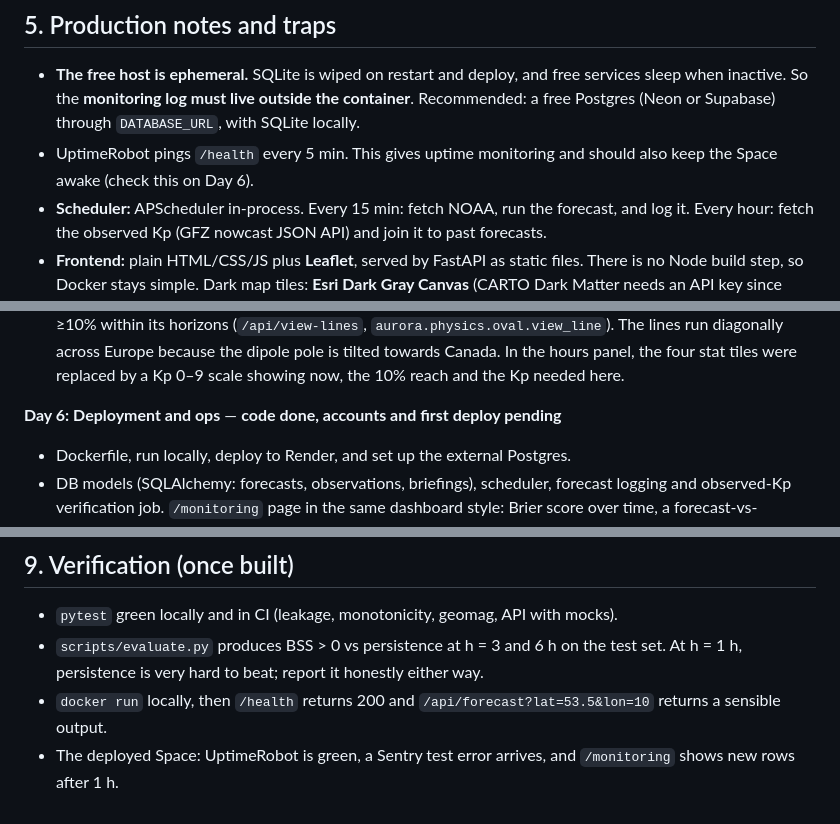
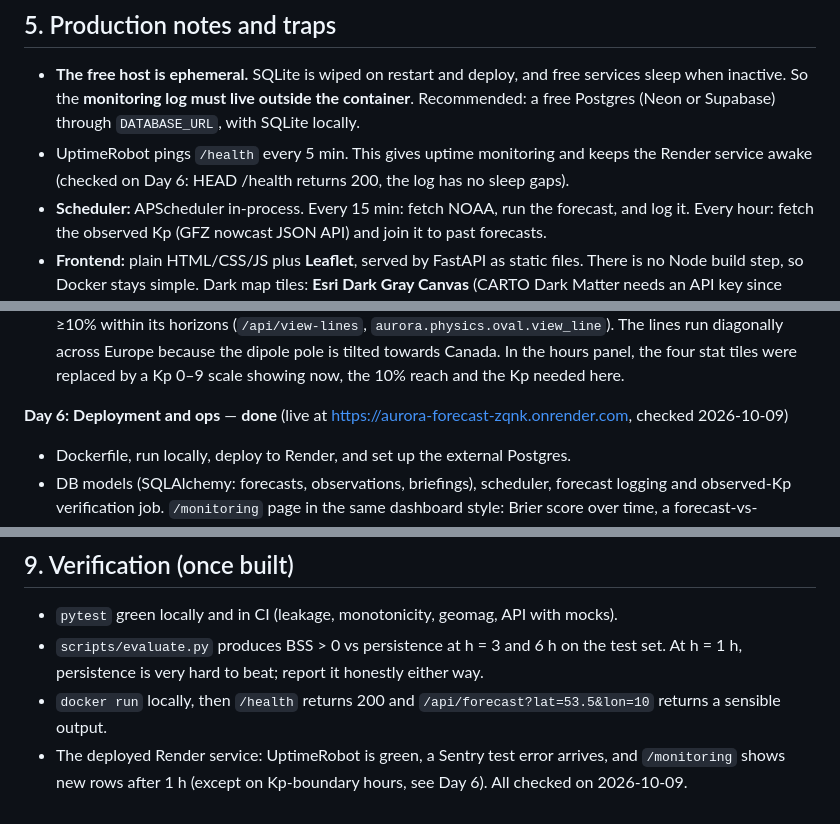
Before and after one commit to beyza1tozman/aurora-forecast, a Markdown page: docs/PLAN.md, 3 parts joined by grey strips. Drawn GitHub-style.

Commit message:
Mark Day 6 done in the plan
Render service, Neon DB, UptimeRobot and Sentry checked on 2026-10-09.

Co-Authored-By: Claude Opus 5.5 <noreply@anthropic.com>

```diff
--- a/docs/PLAN.md
+++ b/docs/PLAN.md
@@ -123,7 +123,7 @@ OMNI is **time-shifted to the bow shock**. NOAA's live feed (`services.swpc.noaa
 ## 5. Production notes and traps
 
 - **The free host is ephemeral.** SQLite is wiped on restart and deploy, and free services sleep when inactive. So the **monitoring log must live outside the container**. Recommended: a free Postgres (Neon or Supabase) through `DATABASE_URL`, with SQLite locally.
-- UptimeRobot pings `/health` every 5 min. This gives uptime monitoring and should also keep the Space awake (check this on Day 6).
+- UptimeRobot pings `/health` every 5 min. This gives uptime monitoring and keeps the Render service awake (checked on Day 6: HEAD /health returns 200, the log has no sleep gaps).
 - **Scheduler:** APScheduler in-process. Every 15 min: fetch NOAA, run the forecast, and log it. Every hour: fetch the observed Kp (GFZ nowcast JSON API) and join it to past forecasts.
 - **Frontend:** plain HTML/CSS/JS plus **Leaflet**, served by FastAPI as static files. There is no Node build step, so Docker stays simple. Dark map tiles: **Esri Dark Gray Canvas** (CARTO Dark Matter needs an API key since 2026, see Day 5). Credit Esri and OpenStreetMap on the map.
 - **Live NOAA endpoints (checked on Day 1, 2026-10-03):**
@@ -258,7 +258,7 @@ aurora-forecast/
   lines run diagonally across Europe because the dipole pole is tilted towards Canada. In the hours panel,
   the four stat tiles were replaced by a Kp 0–9 scale showing now, the 10% reach and the Kp needed here.
 
-**Day 6: Deployment and ops** — **code done, accounts and first deploy pending**
+**Day 6: Deployment and ops** — **done** (live at https://aurora-forecast-zqnk.onrender.com, checked 2026-10-09)
 - Dockerfile, run locally, deploy to Render, and set up the external Postgres.
 - DB models (SQLAlchemy: forecasts, observations, briefings), scheduler, forecast logging and observed-Kp verification job. `/monitoring` page in the same dashboard style: Brier score over time, a forecast-vs-observed plot, and the number of verified forecasts.
 - Sentry, UptimeRobot, and Render deploying on push to `main` after CI passes.
@@ -313,4 +313,5 @@ aurora-forecast/
 - `pytest` green locally and in CI (leakage, monotonicity, geomag, API with mocks).
 - `scripts/evaluate.py` produces BSS > 0 vs persistence at h = 3 and 6 h on the test set. At h = 1 h, persistence is very hard to beat; report it honestly either way.
 - `docker run` locally, then `/health` returns 200 and `/api/forecast?lat=53.5&lon=10` returns a sensible output.
-- The deployed Space: UptimeRobot is green, a Sentry test error arrives, and `/monitoring` shows new rows after 1 h.
+- The deployed Render service: UptimeRobot is green, a Sentry test error arrives, and `/monitoring` shows new rows
+  after 1 h (except on Kp-boundary hours, see Day 6). All checked on 2026-10-09.
```
